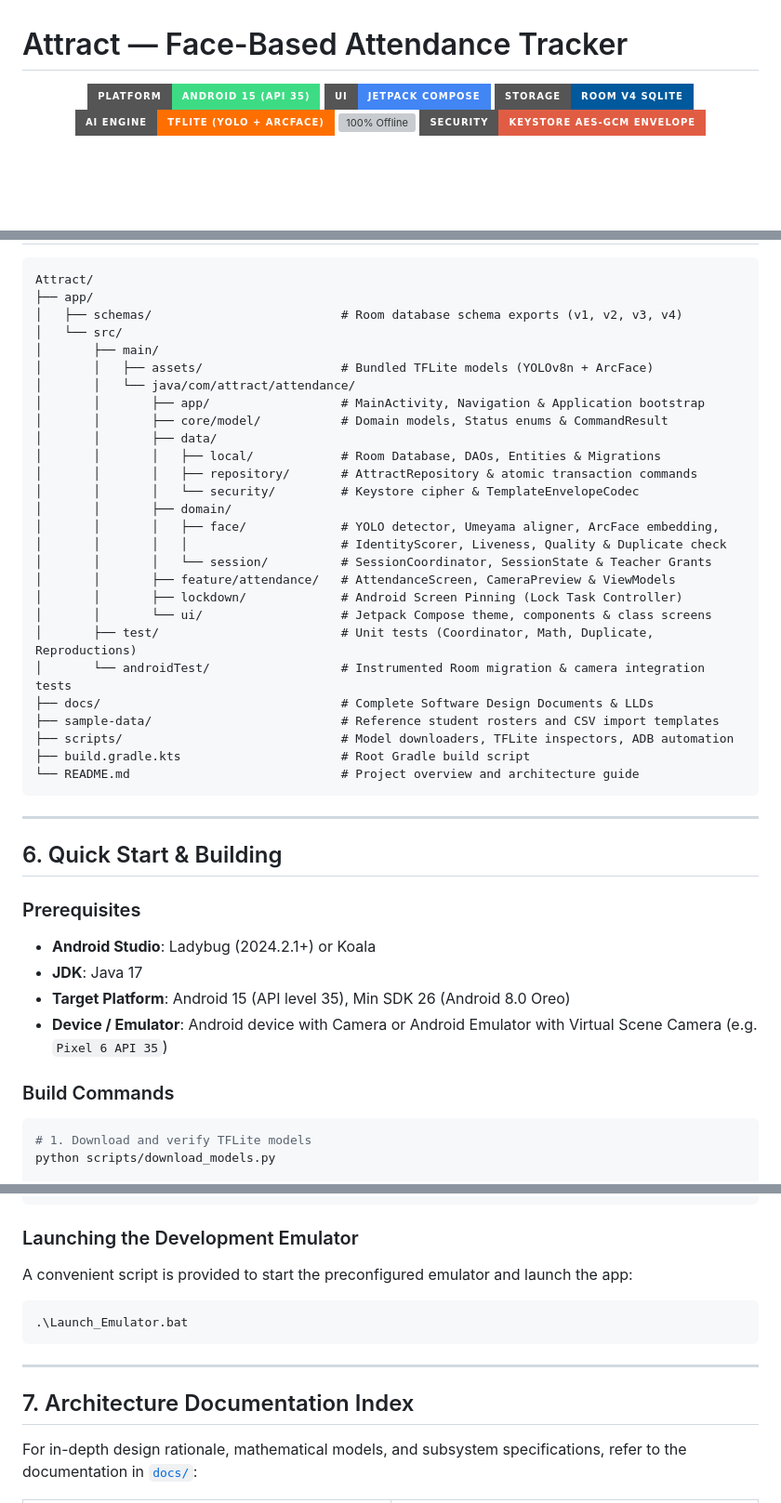
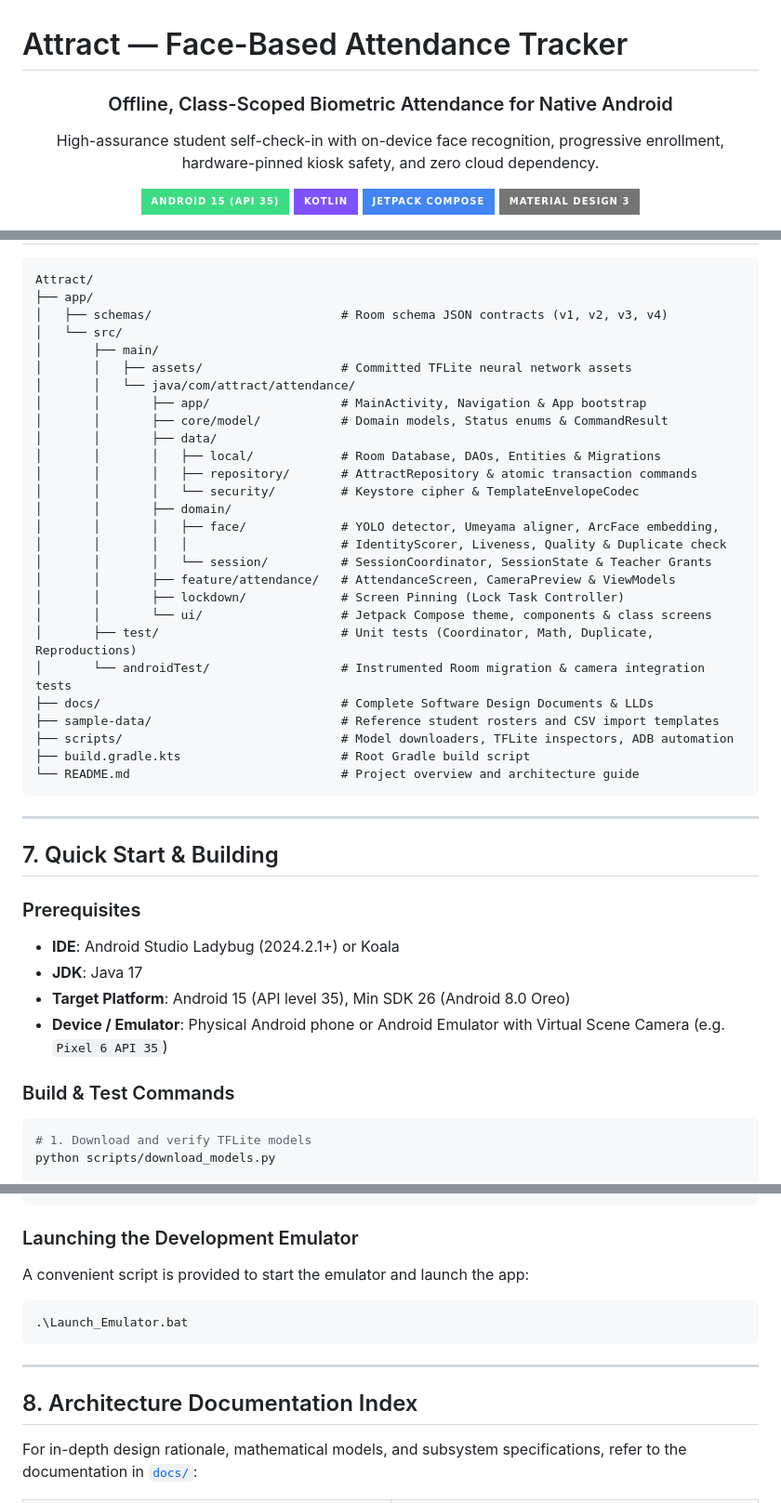
Before and after one commit to AMEEXX/Attract-AI-Based-Attendance-Tracker, a Markdown page: README.md, 3 parts joined by grey strips. Shown at 93% size. Drawn GitHub-style; badges without logos; blank space fills up the shorter version; grey boxes are pictures that could not be loaded.

````diff
--- a/README.md
+++ b/README.md
@@ -1,9 +1,17 @@
 # Attract — Face-Based Attendance Tracker
 
 <p align="center">
-  <img src="https://img.shields.io/badge/Platform-Android_15_(API_35)-3DDC84?style=for-the-badge&logo=android&logoColor=white" alt="Android API 35" />
-  <img src="https://img.shields.io/badge/UI-Jetpack_Compose-4285F4?style=for-the-badge&logo=jetpackcompose&logoColor=white" alt="Jetpack Compose" />
-  <img src="https://img.shields.io/badge/Storage-Room_v4_SQLite-00599C?style=for-the-badge&logo=sqlite&logoColor=white" alt="Room SQLite v4" />
-  <img src="https://img.shields.io/badge/AI_Engine-TFLite_(YOLO_+_ArcFace)-FF6F00?style=for-the-badge&logo=tensorflow&logoColor=white" alt="TFLite" />
-  <img src="https://img.shields.io/badge/Privacy-100%25_Offline_/_Zero_Cloud-darkgreen?style=for-the-badge" alt="100% Offline" />
-  <img src="https://img.shields.io/badge/Security-Keystore_AES--GCM_Envelope-red?style=for-the-badge" alt="Keystore AES-GCM" />
+  <h3 align="center">Offline, Class-Scoped Biometric Attendance for Native Android</h3>
+  <p align="center">
+    High-assurance student self-check-in with on-device face recognition, progressive enrollment, hardware-pinned kiosk safety, and zero cloud dependency.
+  </p>
+</p>
+
+<p align="center">
+  <!-- Core Platform -->
+  <img src="https://img.shields.io/badge/Android_15_(API_35)-3DDC84?style=for-the-badge&logo=android&logoColor=white" alt="Android 15" />
+  <img src="https://img.shields.io/badge/Kotlin-7F52FF?style=for-the-badge&logo=kotlin&logoColor=white" alt="Kotlin" />
+  <img src="https://img.shields.io/badge/Jetpack_Compose-4285F4?style=for-the-badge&logo=jetpackcompose&logoColor=white" alt="Jetpack Compose" />
+  <img src="https://img.shields.io/badge/Material_Design_3-757575?style=for-the-badge&logo=materialdesign&logoColor=white" alt="Material Design 3" />
+</p>
+
@@ -108,12 +159,12 @@ flowchart TD
 ```text
 Attract/
 ├── app/
-│   ├── schemas/                          # Room database schema exports (v1, v2, v3, v4)
+│   ├── schemas/                          # Room schema JSON contracts (v1, v2, v3, v4)
 │   └── src/
 │       ├── main/
-│       │   ├── assets/                   # Bundled TFLite models (YOLOv8n + ArcFace)
+│       │   ├── assets/                   # Committed TFLite neural network assets
 │       │   └── java/com/attract/attendance/
-│       │       ├── app/                  # MainActivity, Navigation & Application bootstrap
+│       │       ├── app/                  # MainActivity, Navigation & App bootstrap
 │       │       ├── core/model/           # Domain models, Status enums & CommandResult
 │       │       ├── data/
 │       │       │   ├── local/            # Room Database, DAOs, Entities & Migrations
@@ -124,7 +175,7 @@ Attract/
 │       │       │   │                     # IdentityScorer, Liveness, Quality & Duplicate check
 │       │       │   └── session/          # SessionCoordinator, SessionState & Teacher Grants
 │       │       ├── feature/attendance/   # AttendanceScreen, CameraPreview & ViewModels
-│       │       ├── lockdown/             # Android Screen Pinning (Lock Task Controller)
+│       │       ├── lockdown/             # Screen Pinning (Lock Task Controller)
 │       │       └── ui/                   # Jetpack Compose theme, components & class screens
 │       ├── test/                         # Unit tests (Coordinator, Math, Duplicate, Reproductions)
 │       └── androidTest/                  # Instrumented Room migration & camera integration tests
@@ -137,15 +188,15 @@ Attract/
 
 ---
 
-## 6. Quick Start & Building
+## 7. Quick Start & Building
 
 ### Prerequisites
-- **Android Studio**: Ladybug (2024.2.1+) or Koala
+- **IDE**: Android Studio Ladybug (2024.2.1+) or Koala
 - **JDK**: Java 17
 - **Target Platform**: Android 15 (API level 35), Min SDK 26 (Android 8.0 Oreo)
-- **Device / Emulator**: Android device with Camera or Android Emulator with Virtual Scene Camera (e.g. `Pixel 6 API 35`)
+- **Device / Emulator**: Physical Android phone or Android Emulator with Virtual Scene Camera (e.g. `Pixel 6 API 35`)
 
-### Build Commands
+### Build & Test Commands
 
 ```bash
 # 1. Download and verify TFLite models
@@ -162,14 +213,14 @@ python scripts/download_models.py
 ```
 
 ### Launching the Development Emulator
-A convenient script is provided to start the preconfigured emulator and launch the app:
+A convenient script is provided to start the emulator and launch the app:
 ```cmd
 .\Launch_Emulator.bat
 ```
 
 ---
 
-## 7. Architecture Documentation Index
+## 8. Architecture Documentation Index
 
 For in-depth design rationale, mathematical models, and subsystem specifications, refer to the documentation in [`docs/`](docs/):
 
````
Also changed, not shown: other parts of README.md (+89 -46 lines).
